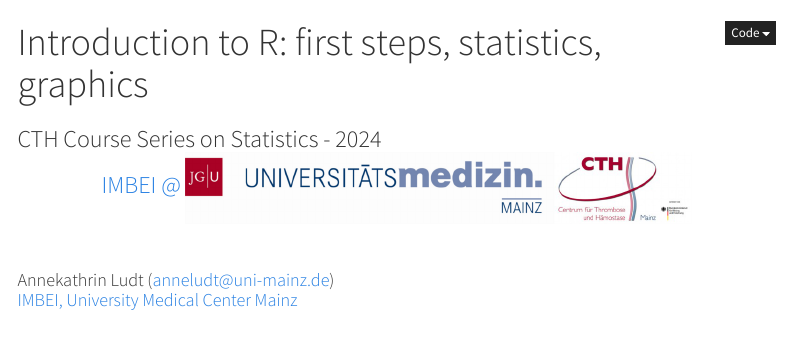
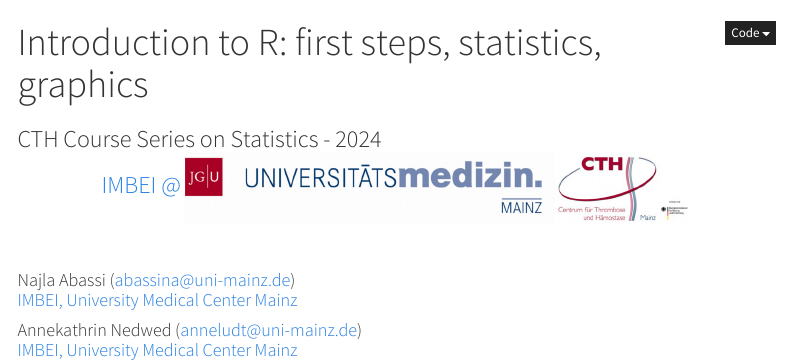
Before and after one commit to imbeimainz/courseware_CTH_2024, an R Markdown document (01_intro_to_R/intro_to_R_material.Rmd): the page in a window 1100 px wide, from its top. Rendered offline with R 4.5, knitr and Pandoc, with nearby package versions; code that draws random numbers runs with fixed seeds of ours; some code elsewhere in the file could not run offline; menus at the side of the page are left out; long lines of code are wrapped; the gapminder table comes from the copy in Python's plotly package.

Commit message:
updated authors/instructors

```diff
--- a/01_intro_to_R/intro_to_R_material.Rmd
+++ b/01_intro_to_R/intro_to_R_material.Rmd
@@ -11,7 +11,8 @@ subtitle: >
   </p>
   <br>
 author:
-- name: Annekathrin Ludt (anneludt@uni-mainz.de)<br><a href="https://www.unimedizin-mainz.de/imbei/">IMBEI, University Medical Center Mainz</a><br>
+- name: Najla Abassi (abassina@uni-mainz.de)<br><a href="https://www.unimedizin-mainz.de/imbei/">IMBEI, University Medical Center Mainz</a><br>
+- name: Annekathrin Nedwed (anneludt@uni-mainz.de)<br><a href="https://www.unimedizin-mainz.de/imbei/">IMBEI, University Medical Center Mainz</a><br>
 - name: <a href="https://federicomarini.github.io">Federico Marini (marinif@uni-mainz.de)</a><br><a href="https://www.unimedizin-mainz.de/imbei/">IMBEI, University Medical Center Mainz</a><br><a href="https://twitter.com/FedeBioinfo">`r icons::fontawesome('twitter')` `@FedeBioinfo`</a>
 date: "2024/02/21"
 output:
```
